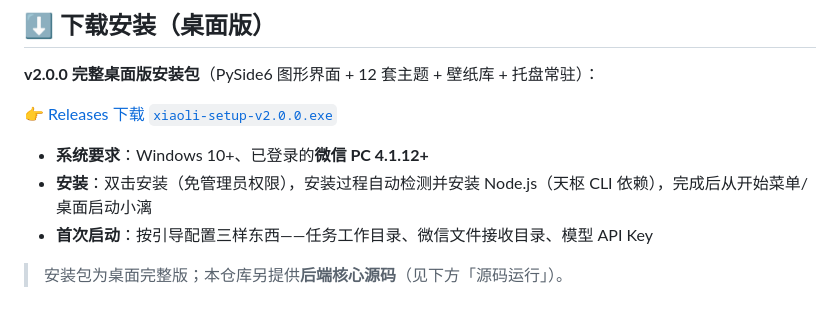
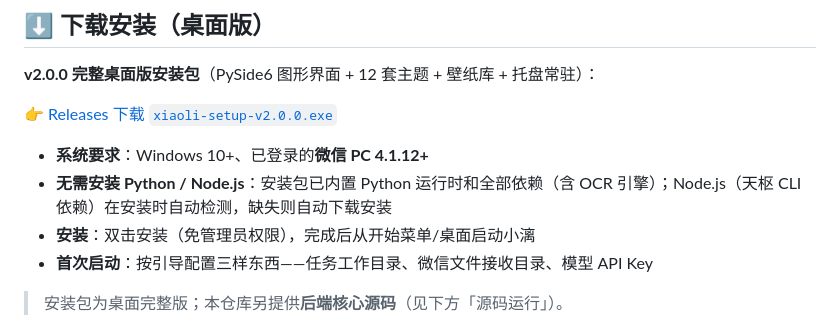
Before and after one commit to wens6515/weixin-wechat-wxauto-ocr-xiaoli, a Markdown page: README.md, the part around one of its changes. Drawn GitHub-style.

Commit message:
docs: 仓库改名 weixin-wxauto-ocr-xiaoli——链接更新 + 安装包自包含说明（无需装 Python/Node.js）

```diff
--- a/README.md
+++ b/README.md
@@ -14,6 +14,7 @@
 
 - **系统要求**：Windows 10+、已登录的**微信 PC 4.1.12+**
-- **安装**：双击安装（免管理员权限），安装过程自动检测并安装 Node.js（天枢 CLI 依赖），完成后从开始菜单/桌面启动小漓
+- **无需安装 Python / Node.js**：安装包已内置 Python 运行时和全部依赖（含 OCR 引擎）；Node.js（天枢 CLI 依赖）在安装时自动检测，缺失则自动下载安装
+- **安装**：双击安装（免管理员权限），完成后从开始菜单/桌面启动小漓
 - **首次启动**：按引导配置三样东西——任务工作目录、微信文件接收目录、模型 API Key
 
 > 安装包为桌面完整版；本仓库另提供**后端核心源码**（见下方「源码运行」）。
```
Also changed, not shown: other parts of README.md (+1 -1 lines), docs/更新记录-2026-08-17.md (+1 -1 lines).
